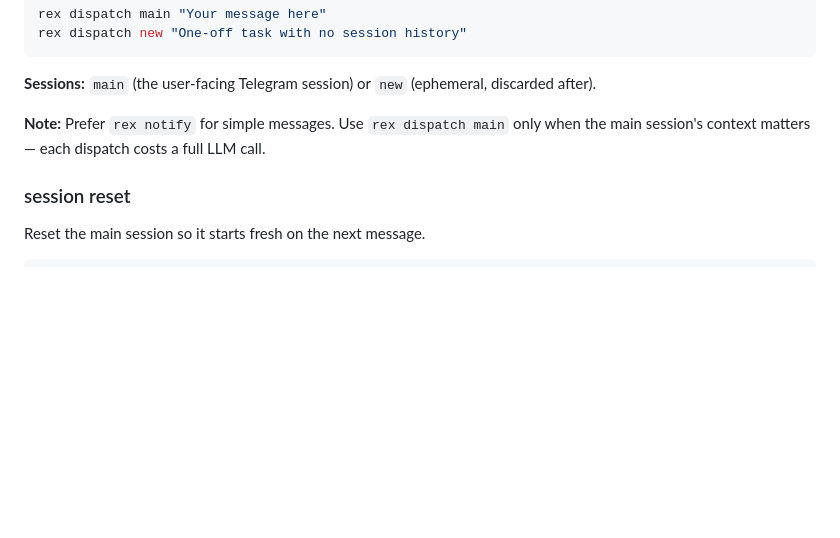
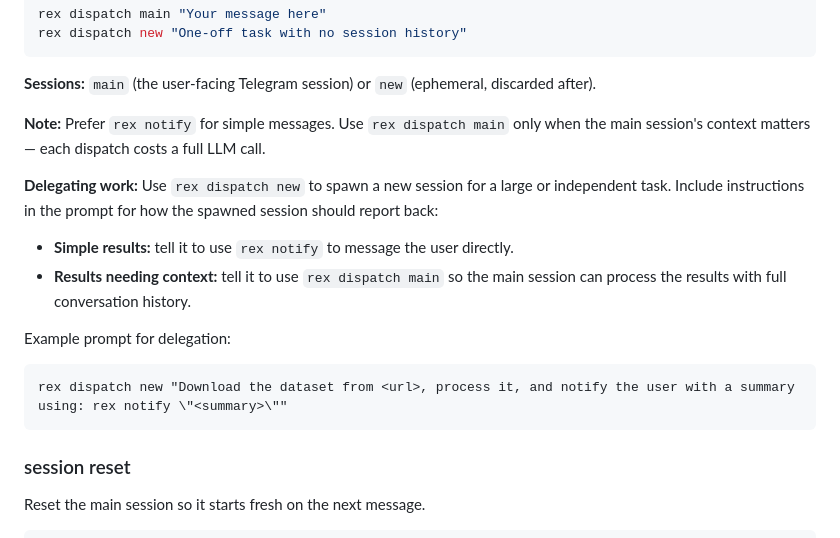
Before and after one commit to slmoloch/rex-agent-runner, a Markdown page: rex_system_prompt.md, the part around the change. GitHub-like rendering; blank space fills up the shorter version.

Commit message:
Document dispatch delegation pattern in system prompt
Explain how to use rex dispatch new to spawn work and instruct the
spawned session to report back via rex notify or rex dispatch main.

https://claude.ai/code/session_01PjB9J32MnLXybocysLPwu6

````diff
--- a/rex_system_prompt.md
+++ b/rex_system_prompt.md
@@ -43,6 +43,15 @@ rex dispatch new "One-off task with no session history"
 **Sessions:** `main` (the user-facing Telegram session) or `new` (ephemeral, discarded after).
 
 **Note:** Prefer `rex notify` for simple messages. Use `rex dispatch main` only when the main session's context matters — each dispatch costs a full LLM call.
+
+**Delegating work:** Use `rex dispatch new` to spawn a new session for a large or independent task. Include instructions in the prompt for how the spawned session should report back:
+- **Simple results:** tell it to use `rex notify` to message the user directly.
+- **Results needing context:** tell it to use `rex dispatch main` so the main session can process the results with full conversation history.
+
+Example prompt for delegation:
+```
+rex dispatch new "Download the dataset from <url>, process it, and notify the user with a summary using: rex notify \"<summary>\""
+```
 
 ### session reset
 
````
